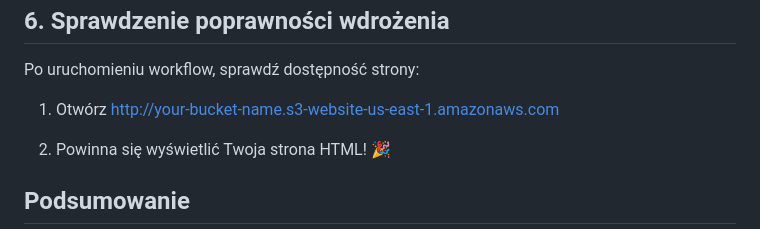
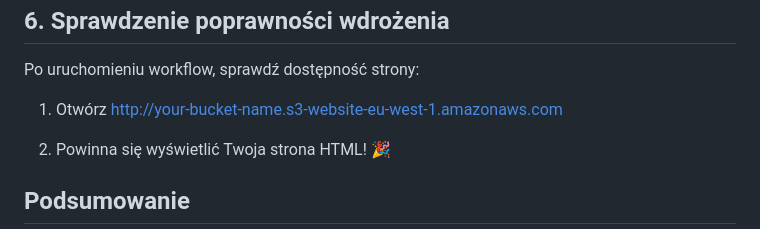
Before and after one commit to matisku/gpt-robi-cicd, a Markdown page: README.md, the part around the change. GitHub-like rendering.

Commit message:
Update README.md
Update region

```diff
--- a/README.md
+++ b/README.md
@@ -149,7 +149,7 @@ jobs:
 
 Po uruchomieniu workflow, sprawdź dostępność strony:
 
-1.  Otwórz http://your-bucket-name.s3-website-us-east-1.amazonaws.com
+1.  Otwórz http://your-bucket-name.s3-website-eu-west-1.amazonaws.com
 
 2.  Powinna się wyświetlić Twoja strona HTML! 🎉
 
```
